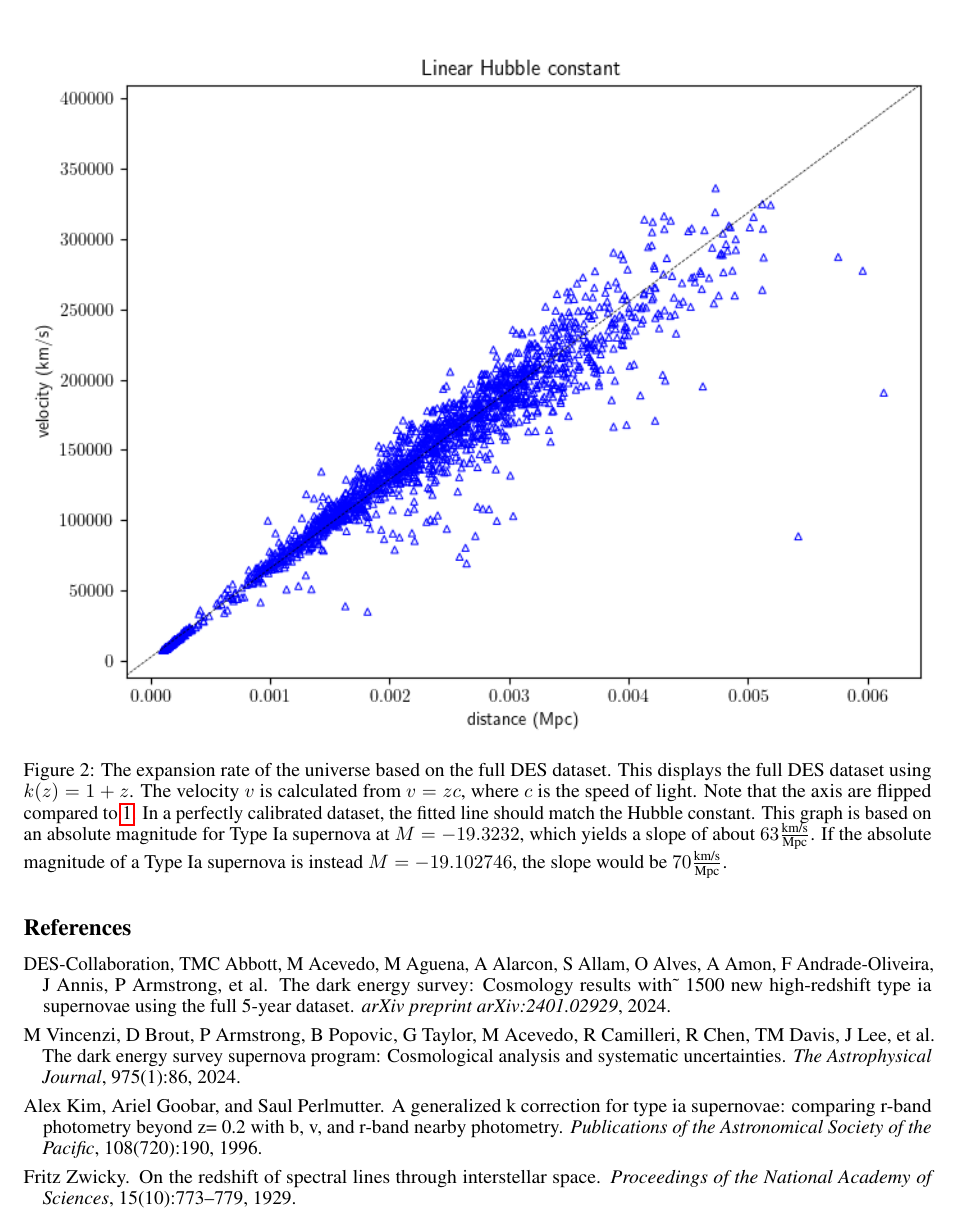
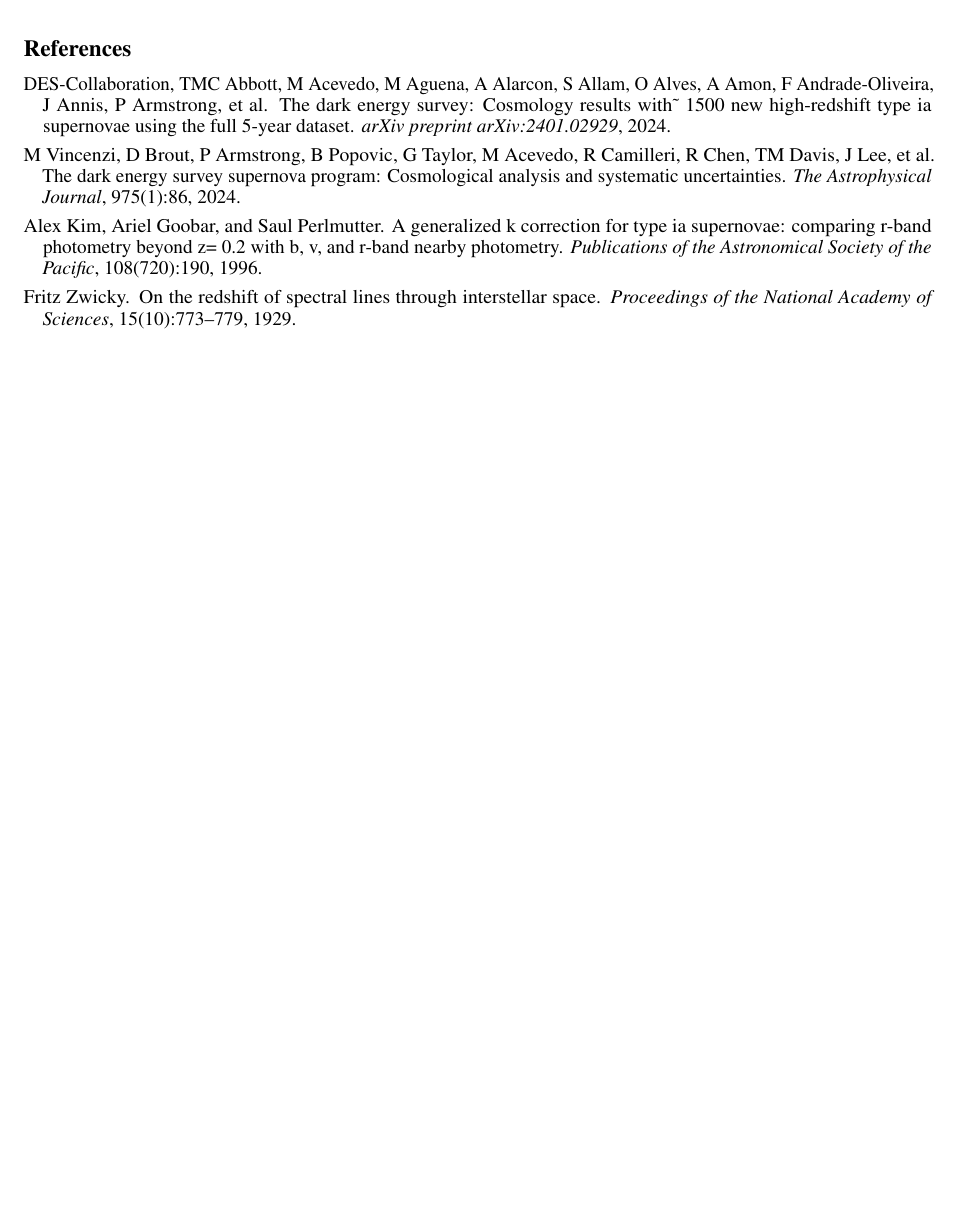
Before and after one commit to LoganEvans/redshift, a LaTeX paper (paper/paper.tex): part of page 4 of 5 before the commit and part of page 4 of 4 after it, cut at the place of the change, the shorter picture padded with empty space. Compiled offline with pdfLaTeX.

Commit message:
Update paper.tex
The velocity graph was based on the wrong equation for redshift to velocity. In fact, since the graph would lead to velocities greater than the speed of light, that suggests that a stretching of space model may be a better fit than a recessional velocity model. Either way, the graph was wrong and need to be revisited.

```diff
--- a/paper/paper.tex
+++ b/paper/paper.tex
@@ -213,20 +213,6 @@ accellerated expansion.
   \label{fig:mu_distance_vs_redshift}
 \end{figure}
 
-\begin{figure}[h!]
-  \includegraphics[width=\linewidth]{../graphs/velocity_vs_distance.png}
-  \caption{The expansion rate of the universe based on the full DES dataset.
-  This displays the full DES dataset using $k(z) = 1 + z$. The velocity $v$ is
-  calculated from $v = zc$, where $c$ is the speed of light. Note that the axis
-  are flipped compared to \ref{fig:mu_distance_vs_redshift}. In a perfectly
-  calibrated dataset, the fitted line should match the Hubble constant. This
-  graph is based on an absolute magnitude for Type Ia supernova at
-  $M = -19.3232$, which yields a slope of about $63 \frac{\text{km/s}}{\text{Mpc}}$.
-  If the absolute magnitude of a Type Ia supernova is instead $M = -19.102746$,
-  the slope would be $70 \frac{\text{km/s}}{\text{Mpc}}$.}
-  \label{fig:uncorrected_uncalibrated}
-\end{figure}
-
 \section{Disagreement with existing research}
 
 Previous studies use $F$ instead of $F*$. To the best of our knowledge, no
```
